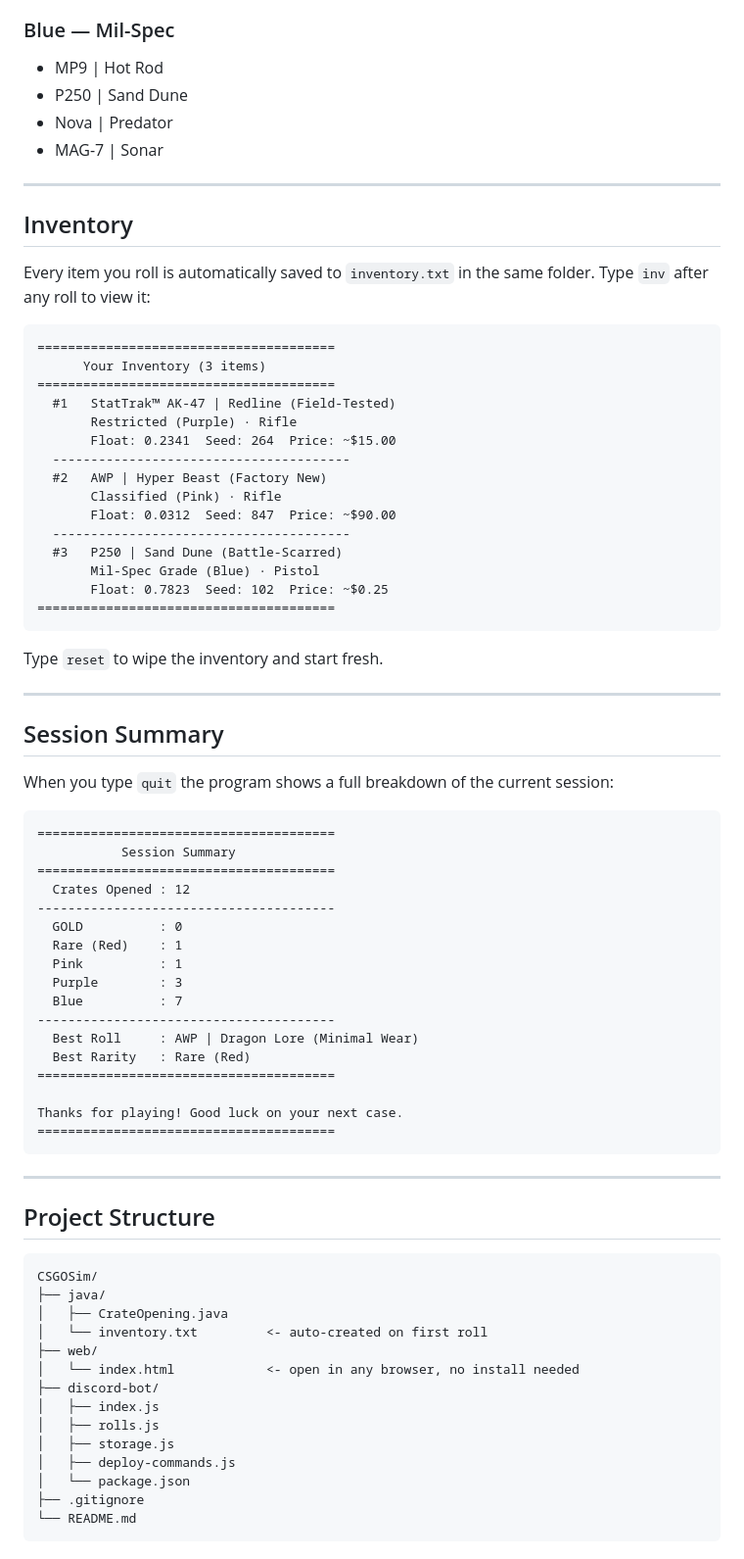
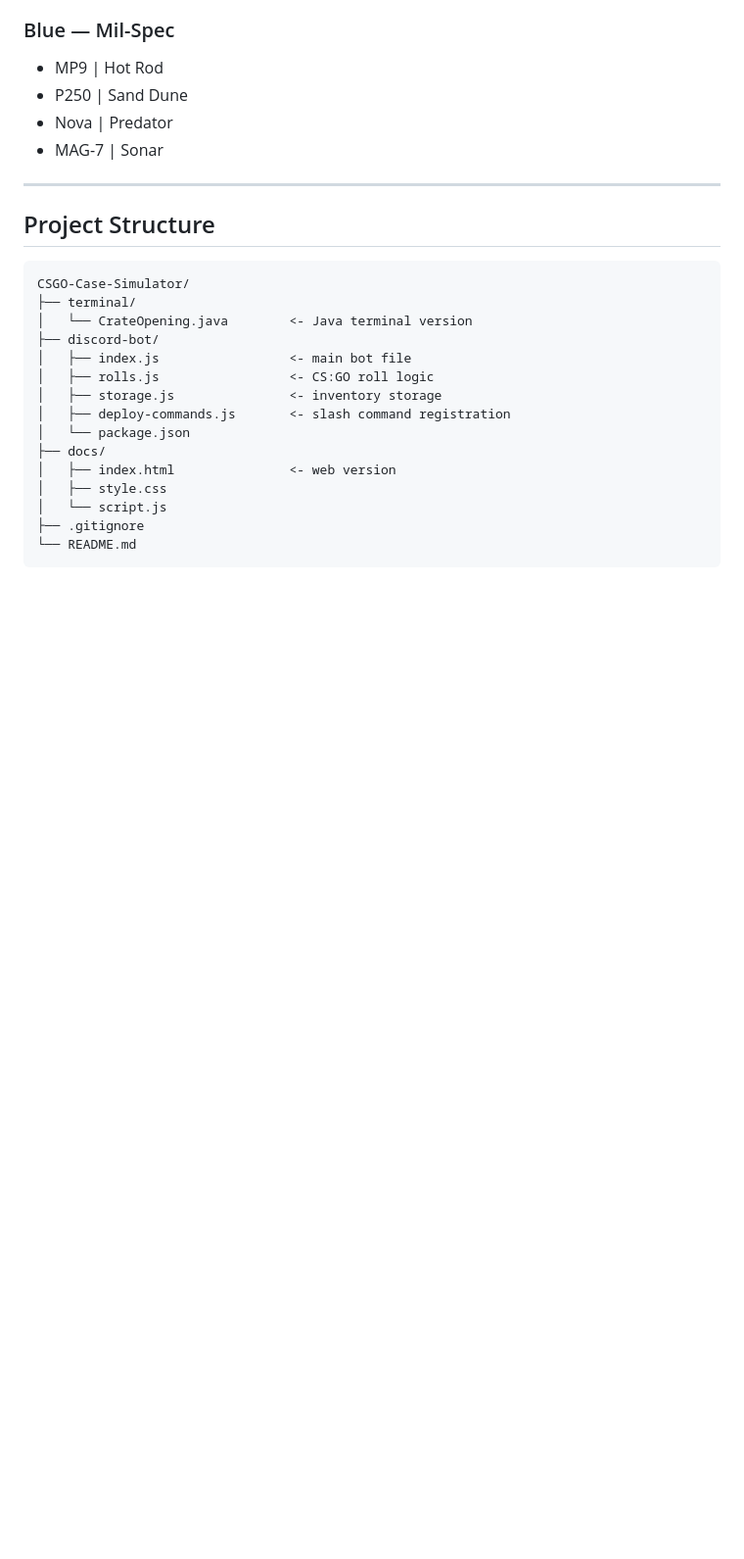
Before and after one commit to Tenzukun/CSGO-Case-Simulator, a Markdown page: README.md, the part around one of its changes. Shown at 98% size. Rendered like a GitHub page; blank space fills up the shorter version.

Commit message:
Final README update with live links and full project structure

```diff
--- a/README.md
+++ b/README.md
@@ -288,68 +267,20 @@ Based on CS:GO's float value distribution:
 
 ---
 
-## Inventory
-
-Every item you roll is automatically saved to `inventory.txt` in the same folder.
-Type `inv` after any roll to view it:
-
-    =======================================
-          Your Inventory (3 items)
-    =======================================
-      #1   StatTrak™ AK-47 | Redline (Field-Tested)
-           Restricted (Purple) · Rifle
-           Float: 0.2341  Seed: 264  Price: ~$15.00
-      ---------------------------------------
-      #2   AWP | Hyper Beast (Factory New)
-           Classified (Pink) · Rifle
-           Float: 0.0312  Seed: 847  Price: ~$90.00
-      ---------------------------------------
-      #3   P250 | Sand Dune (Battle-Scarred)
-           Mil-Spec Grade (Blue) · Pistol
-           Float: 0.7823  Seed: 102  Price: ~$0.25
-    =======================================
-
-Type `reset` to wipe the inventory and start fresh.
-
----
-
-## Session Summary
-
-When you type `quit` the program shows a full breakdown of the current session:
-
-    =======================================
-               Session Summary
-    =======================================
-      Crates Opened : 12
-    ---------------------------------------
-      GOLD          : 0
-      Rare (Red)    : 1
-      Pink          : 1
-      Purple        : 3
-      Blue          : 7
-    ---------------------------------------
-      Best Roll     : AWP | Dragon Lore (Minimal Wear)
-      Best Rarity   : Rare (Red)
-    =======================================
-
-    Thanks for playing! Good luck on your next case.
-    =======================================
-
----
-
 ## Project Structure
 
-    CSGOSim/
-    ├── java/
-    │   ├── CrateOpening.java
-    │   └── inventory.txt         <- auto-created on first roll
-    ├── web/
-    │   └── index.html            <- open in any browser, no install needed
+    CSGO-Case-Simulator/
+    ├── terminal/
+    │   └── CrateOpening.java        <- Java terminal version
     ├── discord-bot/
-    │   ├── index.js
-    │   ├── rolls.js
-    │   ├── storage.js
-    │   ├── deploy-commands.js
+    │   ├── index.js                 <- main bot file
+    │   ├── rolls.js                 <- CS:GO roll logic
+    │   ├── storage.js               <- inventory storage
+    │   ├── deploy-commands.js       <- slash command registration
     │   └── package.json
+    ├── docs/
+    │   ├── index.html               <- web version
+    │   ├── style.css
+    │   └── script.js
     ├── .gitignore
     └── README.md
```
Also changed, not shown: other parts of README.md (+65 -109 lines).
